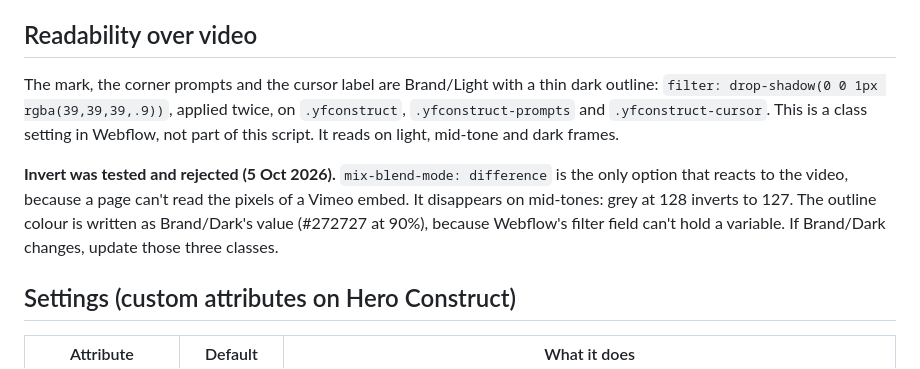
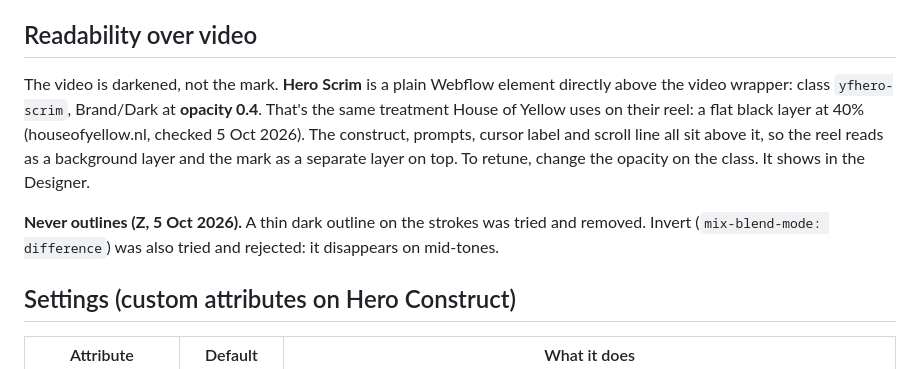
Before and after one commit to yfagency/yf-construct, a Markdown page: README.md, the part around the change. GitHub-like rendering.

Commit message:
docs: scrim over the reel, never outlines

```diff
--- a/README.md
+++ b/README.md
@@ -25,18 +25,17 @@ tag, with an integrity hash.
 
 ## Readability over video
 
-The mark, the corner prompts and the cursor label are Brand/Light with a thin
-dark outline: `filter: drop-shadow(0 0 1px rgba(39,39,39,.9))`, applied twice,
-on `.yfconstruct`, `.yfconstruct-prompts` and `.yfconstruct-cursor`. This is a
-class setting in Webflow, not part of this script. It reads on light, mid-tone
-and dark frames.
+The video is darkened, not the mark. **Hero Scrim** is a plain Webflow element
+directly above the video wrapper: class `yfhero-scrim`, Brand/Dark at
+**opacity 0.4**. That's the same treatment House of Yellow uses on their reel:
+a flat black layer at 40% (houseofyellow.nl, checked 5 Oct 2026). The
+construct, prompts, cursor label and scroll line all sit above it, so the reel
+reads as a background layer and the mark as a separate layer on top. To retune,
+change the opacity on the class. It shows in the Designer.
 
-**Invert was tested and rejected (5 Oct 2026).** `mix-blend-mode: difference`
-is the only option that reacts to the video, because a page can't read the
-pixels of a Vimeo embed. It disappears on mid-tones: grey at 128 inverts to
-127. The outline colour is written as Brand/Dark's value (#272727 at 90%),
-because Webflow's filter field can't hold a variable. If Brand/Dark changes,
-update those three classes.
+**Never outlines (Z, 5 Oct 2026).** A thin dark outline on the strokes was
+tried and removed. Invert (`mix-blend-mode: difference`) was also tried and
+rejected: it disappears on mid-tones.
 
 ## Settings (custom attributes on Hero Construct)
 
```
